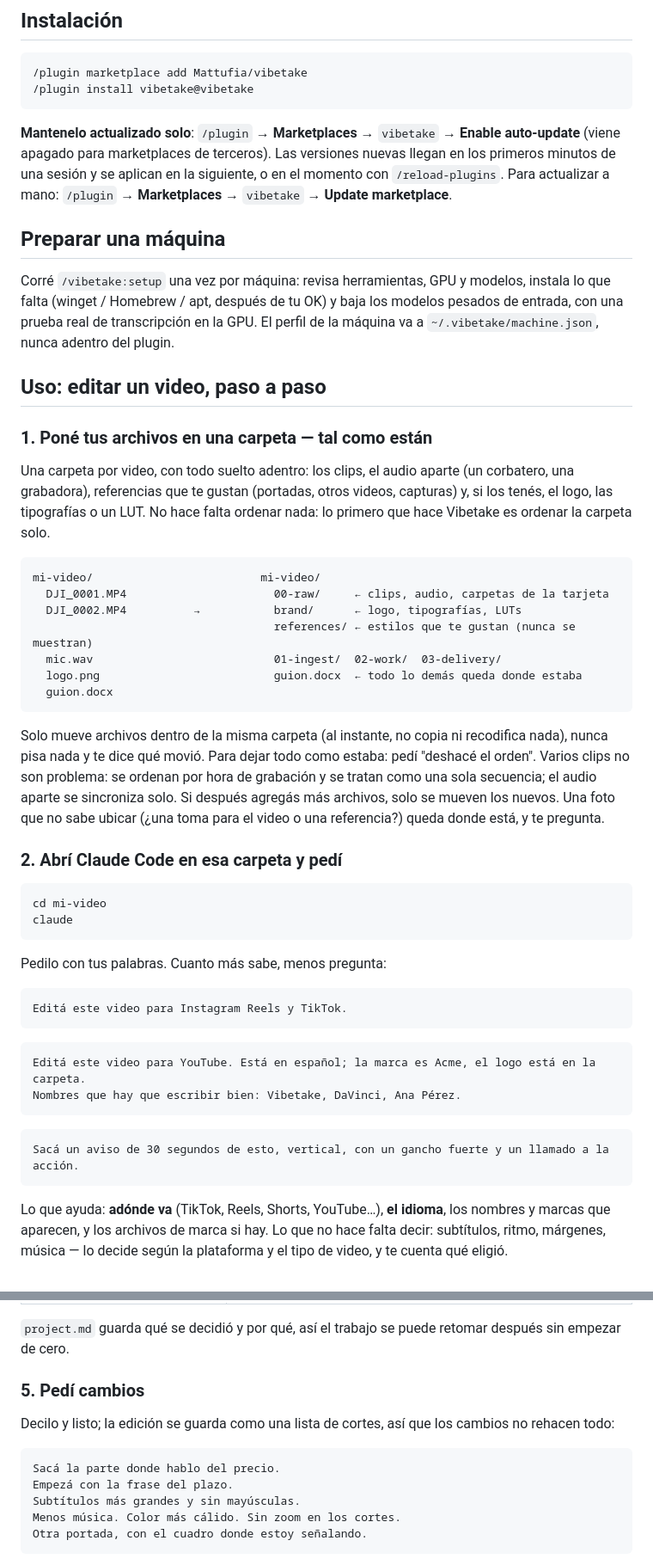
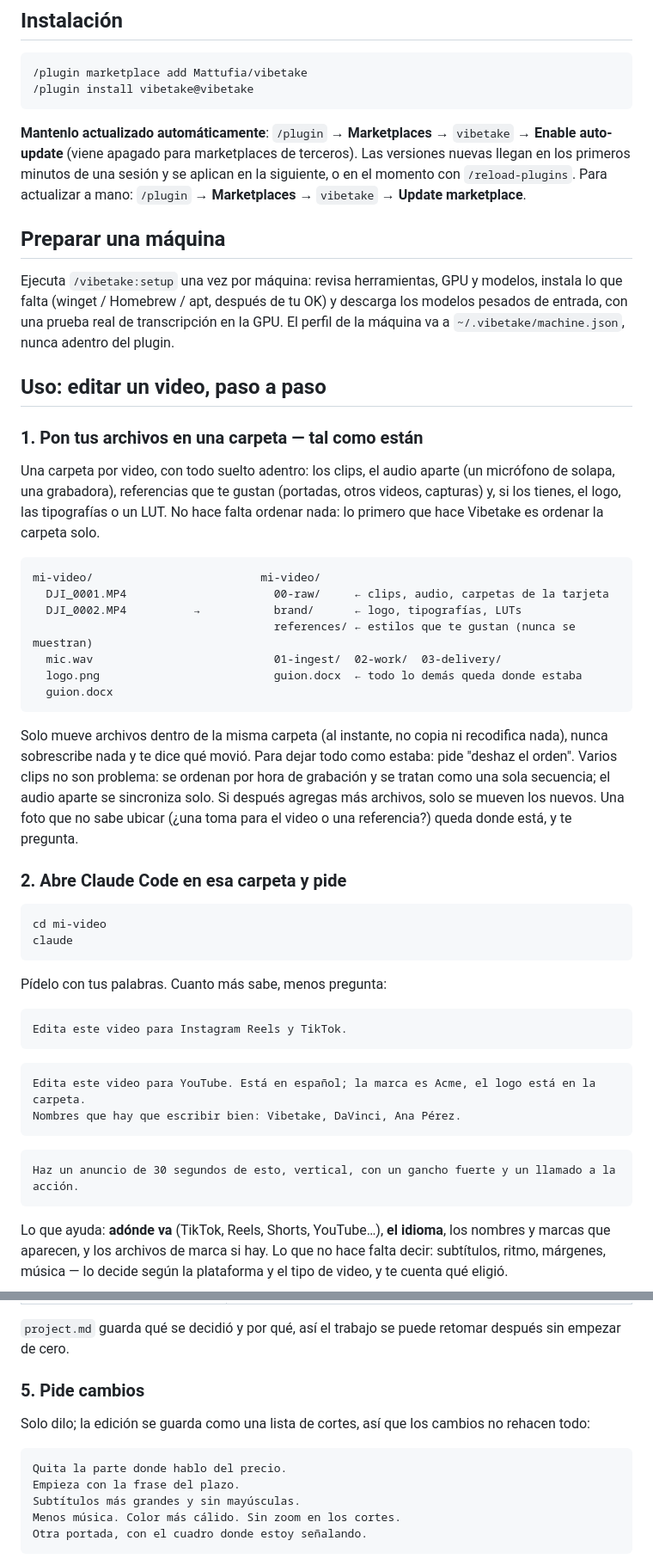
Before and after one commit to Mattufia/vibetake, a Markdown page: README.es.md, 2 parts joined by grey strips. Shown at 86% size. GitHub-like rendering.

Commit message:
Spanish README in neutral Spanish

````diff
--- a/README.es.md
+++ b/README.es.md
@@ -13,7 +13,7 @@ gráficos, miniaturas y entrega.
 /plugin install vibetake@vibetake
 ```
 
-**Mantenelo actualizado solo**: `/plugin` → **Marketplaces** → `vibetake` →
+**Mantenlo actualizado automáticamente**: `/plugin` → **Marketplaces** → `vibetake` →
 **Enable auto-update** (viene apagado para marketplaces de terceros). Las versiones
 nuevas llegan en los primeros minutos de una sesión y se aplican en la siguiente, o
 en el momento con `/reload-plugins`. Para actualizar a mano: `/plugin` →
@@ -21,18 +21,18 @@ en el momento con `/reload-plugins`. Para actualizar a mano: `/plugin` →
 
 ## Preparar una máquina
 
-Corré `/vibetake:setup` una vez por máquina: revisa herramientas, GPU y modelos,
-instala lo que falta (winget / Homebrew / apt, después de tu OK) y baja los modelos
+Ejecuta `/vibetake:setup` una vez por máquina: revisa herramientas, GPU y modelos,
+instala lo que falta (winget / Homebrew / apt, después de tu OK) y descarga los modelos
 pesados de entrada, con una prueba real de transcripción en la GPU. El perfil de la
 máquina va a `~/.vibetake/machine.json`, nunca adentro del plugin.
 
 ## Uso: editar un video, paso a paso
 
-### 1. Poné tus archivos en una carpeta — tal como están
+### 1. Pon tus archivos en una carpeta — tal como están
 
 Una carpeta por video, con todo suelto adentro: los clips, el audio aparte (un
-corbatero, una grabadora), referencias que te gustan (portadas, otros videos,
-capturas) y, si los tenés, el logo, las tipografías o un LUT. No hace falta ordenar
+micrófono de solapa, una grabadora), referencias que te gustan (portadas, otros videos,
+capturas) y, si los tienes, el logo, las tipografías o un LUT. No hace falta ordenar
 nada: lo primero que hace Vibetake es ordenar la carpeta solo.
 
 ```text
@@ -46,30 +46,30 @@ mi-video/                         mi-video/
 ```
 
 Solo mueve archivos dentro de la misma carpeta (al instante, no copia ni
-recodifica nada), nunca pisa nada y te dice qué movió. Para dejar todo como estaba:
-pedí "deshacé el orden". Varios clips no son problema: se ordenan por hora de
+recodifica nada), nunca sobrescribe nada y te dice qué movió. Para dejar todo como estaba:
+pide "deshaz el orden". Varios clips no son problema: se ordenan por hora de
 grabación y se tratan como una sola secuencia; el audio aparte se sincroniza solo.
-Si después agregás más archivos, solo se mueven los nuevos. Una foto que no sabe
+Si después agregas más archivos, solo se mueven los nuevos. Una foto que no sabe
 ubicar (¿una toma para el video o una referencia?) queda donde está, y te pregunta.
 
-### 2. Abrí Claude Code en esa carpeta y pedí
+### 2. Abre Claude Code en esa carpeta y pide
 
 ```text
 cd mi-video
 claude
 ```
 
-Pedilo con tus palabras. Cuanto más sabe, menos pregunta:
+Pídelo con tus palabras. Cuanto más sabe, menos pregunta:
 
 ```text
-Editá este video para Instagram Reels y TikTok.
+Edita este video para Instagram Reels y TikTok.
 ```
 ```text
-Editá este video para YouTube. Está en español; la marca es Acme, el logo está en la carpeta.
+Edita este video para YouTube. Está en español; la marca es Acme, el logo está en la carpeta.
 Nombres que hay que escribir bien: Vibetake, DaVinci, Ana Pérez.
 ```
 ```text
-Sacá un aviso de 30 segundos de esto, vertical, con un gancho fuerte y un llamado a la acción.
+Haz un anuncio de 30 segundos de esto, vertical, con un gancho fuerte y un llamado a la acción.
 ```
 
 Lo que ayuda: **adónde va** (TikTok, Reels, Shorts, YouTube…), **el idioma**, los
@@ -104,14 +104,14 @@ de video, y te cuenta qué eligió.
 `project.md` guarda qué se decidió y por qué, así el trabajo se puede retomar
 después sin empezar de cero.
 
-### 5. Pedí cambios
+### 5. Pide cambios
 
-Decilo y listo; la edición se guarda como una lista de cortes, así que los cambios
+Solo dilo; la edición se guarda como una lista de cortes, así que los cambios
 no rehacen todo:
 
 ```text
-Sacá la parte donde hablo del precio.
-Empezá con la frase del plazo.
+Quita la parte donde hablo del precio.
+Empieza con la frase del plazo.
 Subtítulos más grandes y sin mayúsculas.
 Menos música. Color más cálido. Sin zoom en los cortes.
 Otra portada, con el cuadro donde estoy señalando.
````
Also changed, not shown: other parts of README.es.md (+13 -13 lines).
